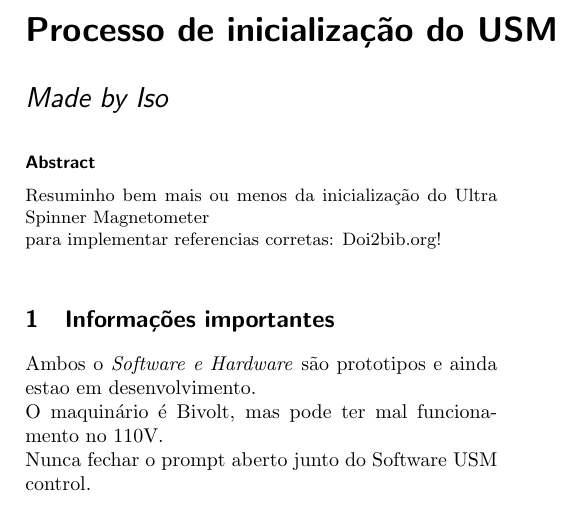
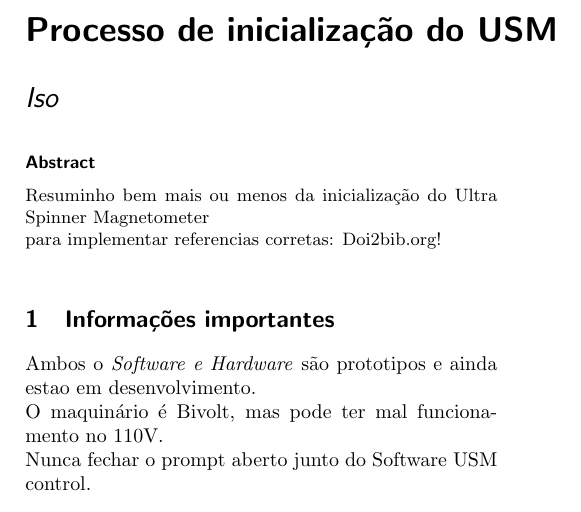
Before and after one commit to Iso414/USM-Tutorial, a LaTeX document (usm_tutorial.tex): part of the page, cut so that both start at the same text. Compiled offline with pdfLaTeX.

Commit message:
name change on tex file

```diff
--- a/usm_tutorial.tex
+++ b/usm_tutorial.tex
@@ -2,7 +2,7 @@
 \usepackage{graphicx} % Required for inserting images
 \usepackage[a4paper, left=2cm, right=2cm, top=3cm, bottom=3cm]{geometry}
 \title{Processo de inicialização do USM}
-\author{Made by Iso }
+\author{Iso }
 \date{February 2025}
 
 \begin{document}
```
